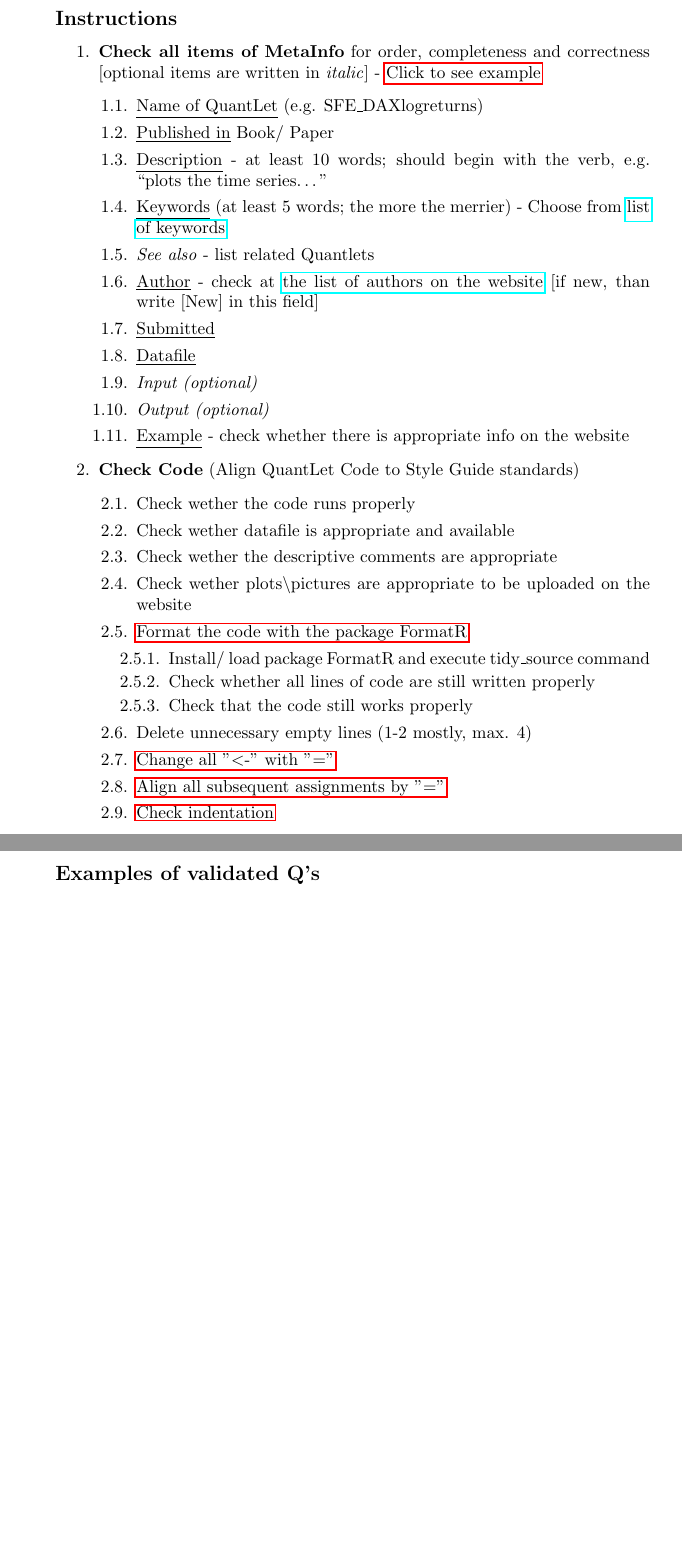
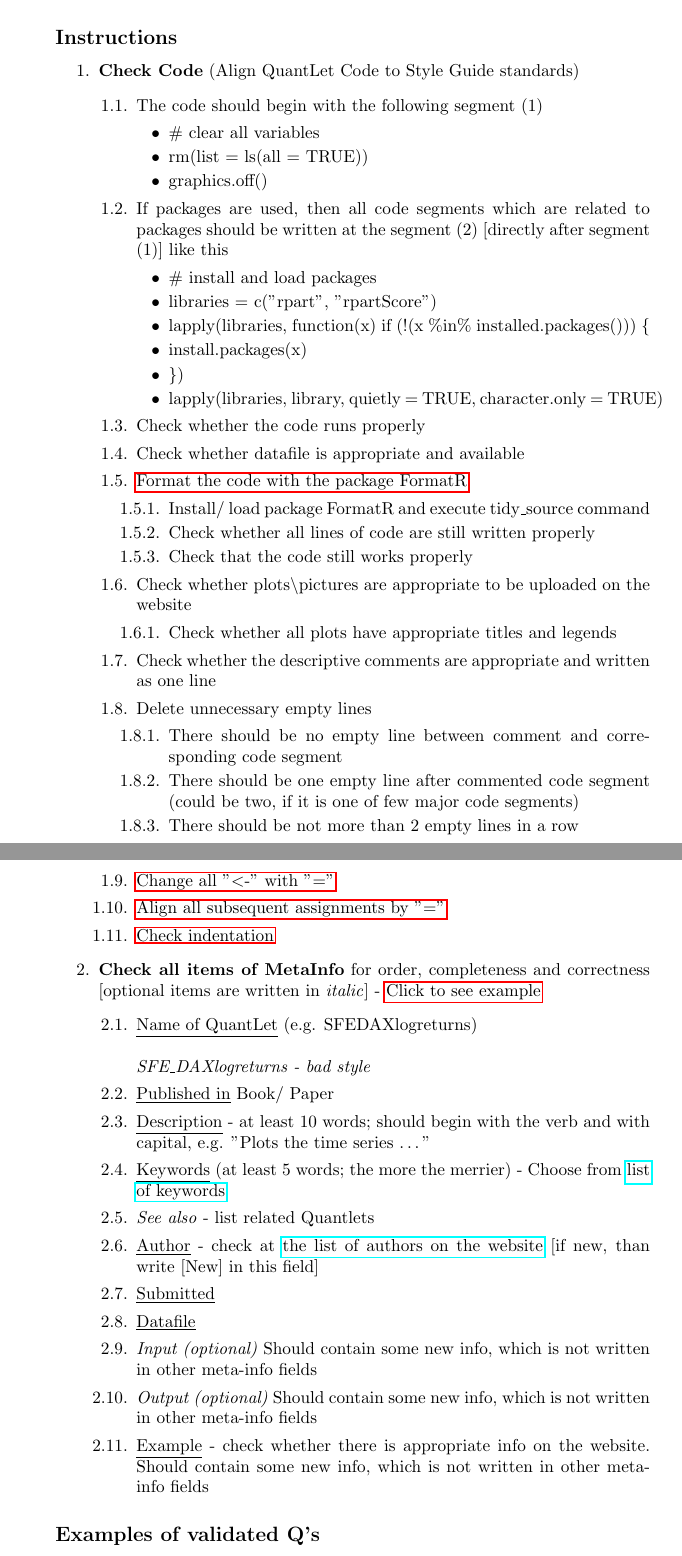
Before and after one commit to QuantLet/Styleguide-and-FAQ, a LaTeX document (Validation_proc.tex): two parts of pages 1 and 2 of 4 before the commit and two parts of pages 1 and 2 of 5 after it, joined at a grey line, cut so that both start at the same text, the shorter picture padded with empty space. Compiled offline with pdfLaTeX.

Commit message:
Update Validation_proc.tex
Some comments are written in italics.

```diff
--- a/Validation_proc.tex
+++ b/Validation_proc.tex
@@ -14,38 +14,62 @@ The proposed validation procedure should be followed sequentially. All steps are
 
 \subsection*{Instructions} %Enter instruction text here
 \begin{enumerate}[label*=\arabic*.]
+	\item \textbf{Check Code} (Align QuantLet Code to Style Guide standards)
+	\begin {enumerate}[label*=\arabic*.]
+		\item The code should begin with the following segment (1)
+		\begin{itemize}
+				\item  $\#$ clear all variables
+				\item rm(list = ls(all = TRUE))
+				\item graphics.off()
+		\end{itemize}
+		\item If packages are used, then all code segments which are related to packages should be written at the segment (2) [directly after segment (1)] like this
+		\begin{itemize}
+				\item  $\#$ install and load packages
+				\item libraries = c("rpart", "rpartScore")
+				\item lapply(libraries, function(x) if (!(x $\%$in$\%$ installed.packages())) $\{$
+				\item install.packages(x)
+				\item $\})$
+				\item lapply(libraries, library, quietly = TRUE, character.only = TRUE)
+		\end{itemize}
+		\item Check whether the code runs properly
+		\item Check whether datafile is appropriate and available
+				\item \label{formatR-ini}\hyperref[formatR]{Format the code with the package FormatR}
+			\begin{enumerate}[label*=\arabic*.]
+				\item Install/ load package FormatR and execute tidy\_source command
+				\item Check whether all lines of code are still written properly
+				\item Check that the code still works 											properly
+			\end{enumerate}
+		\item Check whether plots\textbackslash pictures are appropriate to be uploaded on the website
+			\begin{enumerate}[label*=\arabic*.]
+				\item Check whether all plots have appropriate titles and legends
+			\end{enumerate}
+		\item Check whether the descriptive comments are appropriate and written as one line
+		\item Delete unnecessary empty lines
+		\begin{enumerate}[label*=\arabic*.]
+				\item There should be no empty line between comment and corresponding code segment
+				\item There should be one empty line after commented code segment (could be two, if it is one of few major code segments)
+				\item There should be not more than 2 empty lines in a row
+			\end{enumerate}
+		\item \label{all-equal-ini}\hyperref[all-equal]{Change all "\textless -" with "="}
+		\item \label{align-assign-ini}\hyperref[align-assign]{Align all subsequent assignments by "="}
+		\item \label{indentation-ini}\hyperref[indentation]{Check indentation}
+	\end{enumerate}
 	\item \textbf{Check all items of MetaInfo} for order, completeness and correctness [optional items are written 	in \textit{italic}] - \label{MetaInfo-ini}\hyperref[MetaInfo]{Click to see example}
 	\begin{enumerate}[label*=\arabic*.]
-		\item \underline{Name of QuantLet} (e.g. SFE\_DAXlogreturns)
+		\item \underline{Name of QuantLet} (e.g. SFEDAXlogreturns) \\\\ {\it SFE\_DAXlogreturns - bad style}
 		\item \underline{Published in} Book/ Paper
-		\item \underline{Description} - at least 10 words; should begin with the verb, e.g. “plots the time 			series…”
+		\item \underline{Description} - at least 10 words; should begin with the verb and with capital, e.g. "Plots the time series \dots"
 		\item \underline{Keywords} (at least 5 words; the more the merrier) -
 		Choose from \href{http://quantnet.wiwi.hu-berlin.de/index.php?p=searchResults&w=allkeywords&sort			=f}{list of keywords}
 		\item \textit{See also} - list related Quantlets
 		\item \underline{Author} - check at  \href{http://quantnet.hu-berlin.de/}{the list of  authors on the 		website} [if new, than write [New] in this field]
 		\item \underline{Submitted}
 		\item \underline{Datafile}
-		\item \textit{Input (optional)}
-		\item \textit{Output (optional)}
-		\item \underline{Example} - check whether there is appropriate info on the website
+		\item \textit{Input (optional)} Should contain some new info, which is not written in other meta-info fields
+		\item \textit{Output (optional)} Should contain some new info, which is not written in other meta-info fields
+		\item \underline{Example} - check whether there is appropriate info on the website. Should contain some new info, which is not written in other meta-info fields
 	\end{enumerate}
-	\item \textbf{Check Code} (Align QuantLet Code to Style Guide standards)
-	\begin {enumerate}[label*=\arabic*.]
-		\item Check wether the code runs properly
-		\item Check wether datafile is appropriate and available
-		\item Check wether the descriptive comments are appropriate
-		\item Check wether plots\textbackslash pictures are appropriate to be uploaded on the website
-		\item \label{formatR-ini}\hyperref[formatR]{Format the code with the package FormatR}
-			\begin{enumerate}[label*=\arabic*.]
-				\item Install/ load package FormatR and execute tidy\_source command
-				\item Check whether all lines of code are still written properly
-				\item Check that the code still works 											properly
-			\end{enumerate}
-		\item Delete unnecessary empty lines (1-2 mostly, max. 4)
-		\item \label{all-equal-ini}\hyperref[all-equal]{Change all "\textless -" with "="}
-		\item \label{align-assign-ini}\hyperref[align-assign]{Align all subsequent assignments by "="}
-		\item \label{indentation-ini}\hyperref[indentation]{Check indentation}
-	\end{enumerate}
+
 \end{enumerate}
 
 \subsection*{Examples of validated Q's}
```
Also changed, not shown: Validation_proc.tex (2 more changed lines).
